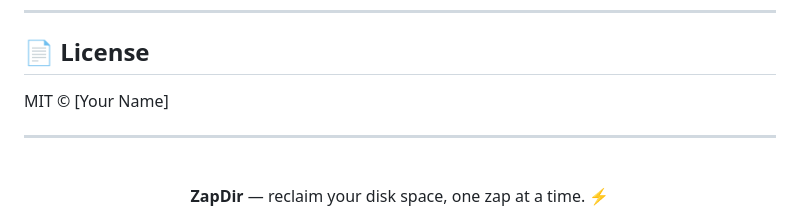
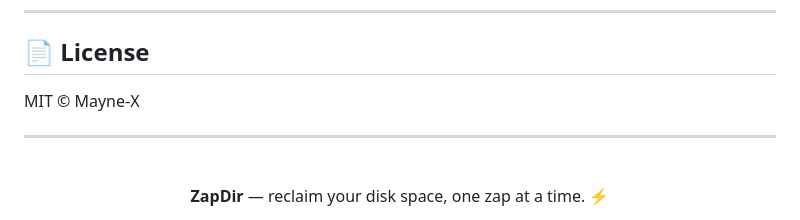
Before and after one commit to Mayne-X/Zapdir, a Markdown page: README.md, the part around the change. Drawn GitHub-style.

```diff
--- a/README.md
+++ b/README.md
@@ -208,7 +208,7 @@ PRs are welcome! If you have an idea for a new junk pattern or a UI improvement:
 
 ## 📄 License
 
-MIT © [Your Name]
+MIT © Mayne-X
 
 ---
 
```
